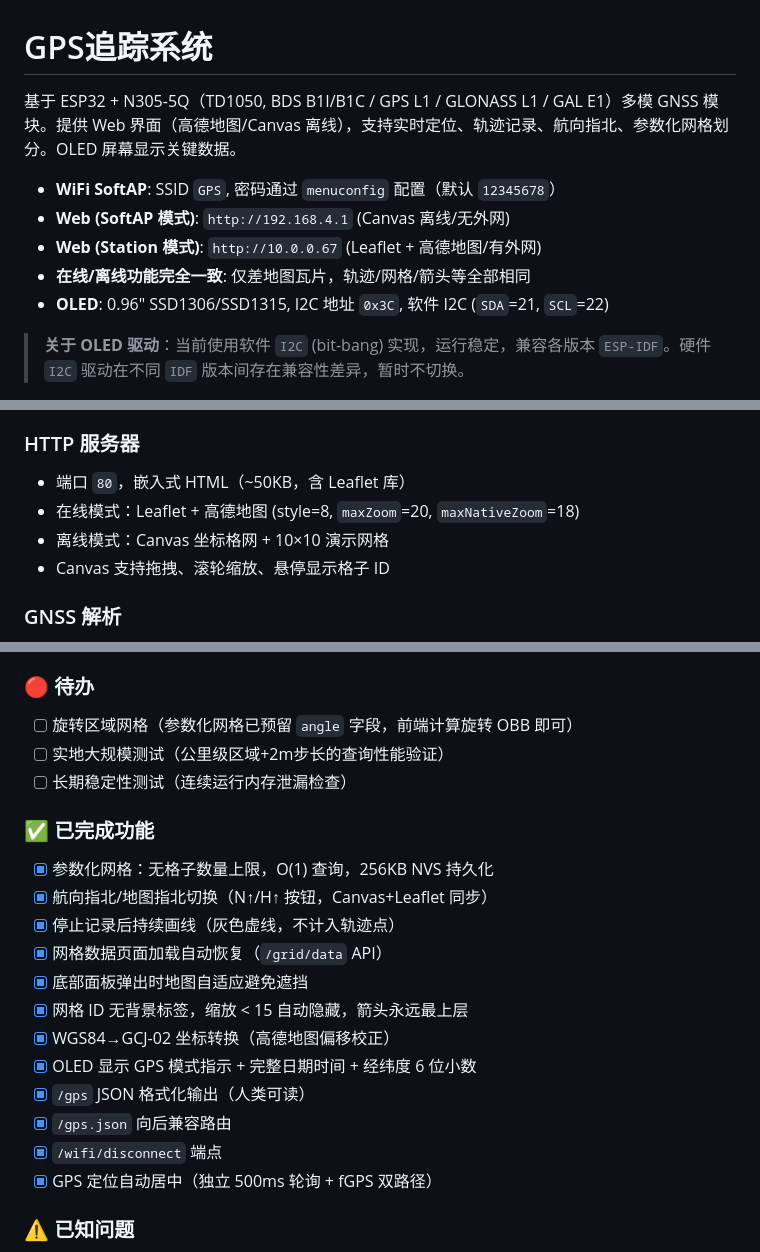
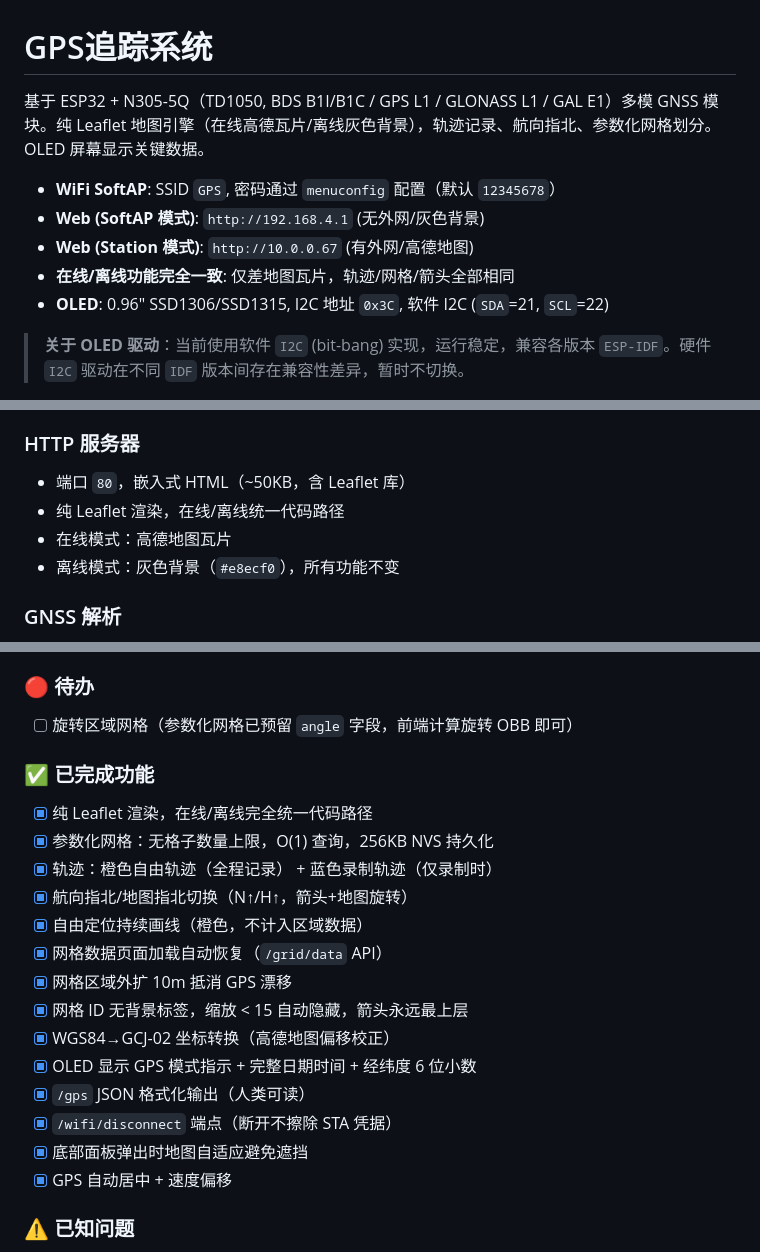
Before and after one commit to ToCenTek/GPS-Tracker, a Markdown page: README.md, 3 parts joined by grey strips. GitHub-like rendering.

Commit message:
docs: update README for Leaflet-only, recTrk, remove Canvas references

```diff
--- a/README.md
+++ b/README.md
@@ -1,11 +1,11 @@
 # GPS追踪系统
 
-基于 ESP32 + N305-5Q（TD1050, BDS B1I/B1C / GPS L1 / GLONASS L1 / GAL E1）多模 GNSS 模块。提供 Web 界面（高德地图/Canvas 离线），支持实时定位、轨迹记录、航向指北、参数化网格划分。OLED 屏幕显示关键数据。
+基于 ESP32 + N305-5Q（TD1050, BDS B1I/B1C / GPS L1 / GLONASS L1 / GAL E1）多模 GNSS 模块。纯 Leaflet 地图引擎（在线高德瓦片/离线灰色背景），轨迹记录、航向指北、参数化网格划分。OLED 屏幕显示关键数据。
 
 - **WiFi SoftAP**: SSID `GPS`, 密码通过 `menuconfig` 配置（默认 `12345678`）
-- **Web (SoftAP 模式)**: `http://192.168.4.1` (Canvas 离线/无外网)
-- **Web (Station 模式)**: `http://10.0.0.67` (Leaflet + 高德地图/有外网)
-- **在线/离线功能完全一致**: 仅差地图瓦片，轨迹/网格/箭头等全部相同
+- **Web (SoftAP 模式)**: `http://192.168.4.1` (无外网/灰色背景)
+- **Web (Station 模式)**: `http://10.0.0.67` (有外网/高德地图)
+- **在线/离线功能完全一致**: 仅差地图瓦片，轨迹/网格/箭头全部相同
 - **OLED**: 0.96" SSD1306/SSD1315, I2C 地址 `0x3C`, 软件 I2C (`SDA`=21, `SCL`=22)
 
 > **关于 OLED 驱动**：当前使用软件 `I2C` (bit-bang) 实现，运行稳定，兼容各版本 `ESP-IDF`。硬件 `I2C` 驱动在不同 `IDF` 版本间存在兼容性差异，暂时不切换。
@@ -40,9 +40,9 @@
 ### HTTP 服务器
 
 - 端口 `80`，嵌入式 HTML（~50KB，含 Leaflet 库）
-- 在线模式：Leaflet + 高德地图 (style=8, `maxZoom`=20, `maxNativeZoom`=18)
-- 离线模式：Canvas 坐标格网 + 10×10 演示网格
-- Canvas 支持拖拽、滚轮缩放、悬停显示格子 ID
+- 纯 Leaflet 渲染，在线/离线统一代码路径
+- 在线模式：高德地图瓦片
+- 离线模式：灰色背景（`#e8ecf0`），所有功能不变
 
 ### GNSS 解析
 
@@ -194,25 +195,23 @@ GPS/
 - Kconfig 密码配置（`menuconfig` → GPS Tracker Configuration）
 
 ### 🔴 待办
-
 - [ ] 旋转区域网格（参数化网格已预留 `angle` 字段，前端计算旋转 OBB 即可）
-- [ ] 实地大规模测试（公里级区域+2m步长的查询性能验证）
-- [ ] 长期稳定性测试（连续运行内存泄漏检查）
 
 ### ✅ 已完成功能
-
+- [x] 纯 Leaflet 渲染，在线/离线完全统一代码路径
 - [x] 参数化网格：无格子数量上限，O(1) 查询，256KB NVS 持久化
-- [x] 航向指北/地图指北切换（N↑/H↑ 按钮，Canvas+Leaflet 同步）
-- [x] 停止记录后持续画线（灰色虚线，不计入轨迹点）
+- [x] 轨迹：橙色自由轨迹（全程记录） + 蓝色录制轨迹（仅录制时）
+- [x] 航向指北/地图指北切换（N↑/H↑，箭头+地图旋转）
+- [x] 自由定位持续画线（橙色，不计入区域数据）
 - [x] 网格数据页面加载自动恢复（`/grid/data` API）
-- [x] 底部面板弹出时地图自适应避免遮挡
+- [x] 网格区域外扩 10m 抵消 GPS 漂移
 - [x] 网格 ID 无背景标签，缩放 < 15 自动隐藏，箭头永远最上层
 - [x] WGS84→GCJ-02 坐标转换（高德地图偏移校正）
 - [x] OLED 显示 GPS 模式指示 + 完整日期时间 + 经纬度 6 位小数
 - [x] `/gps` JSON 格式化输出（人类可读）
-- [x] `/gps.json` 向后兼容路由
-- [x] `/wifi/disconnect` 端点
-- [x] GPS 定位自动居中（独立 500ms 轮询 + fGPS 双路径）
+- [x] `/wifi/disconnect` 端点（断开不擦除 STA 凭据）
+- [x] 底部面板弹出时地图自适应避免遮挡
+- [x] GPS 自动居中 + 速度偏移
 
 ### ⚠️ 已知问题
 
```
Also changed, not shown: other parts of README.md (+2 -1 lines).
